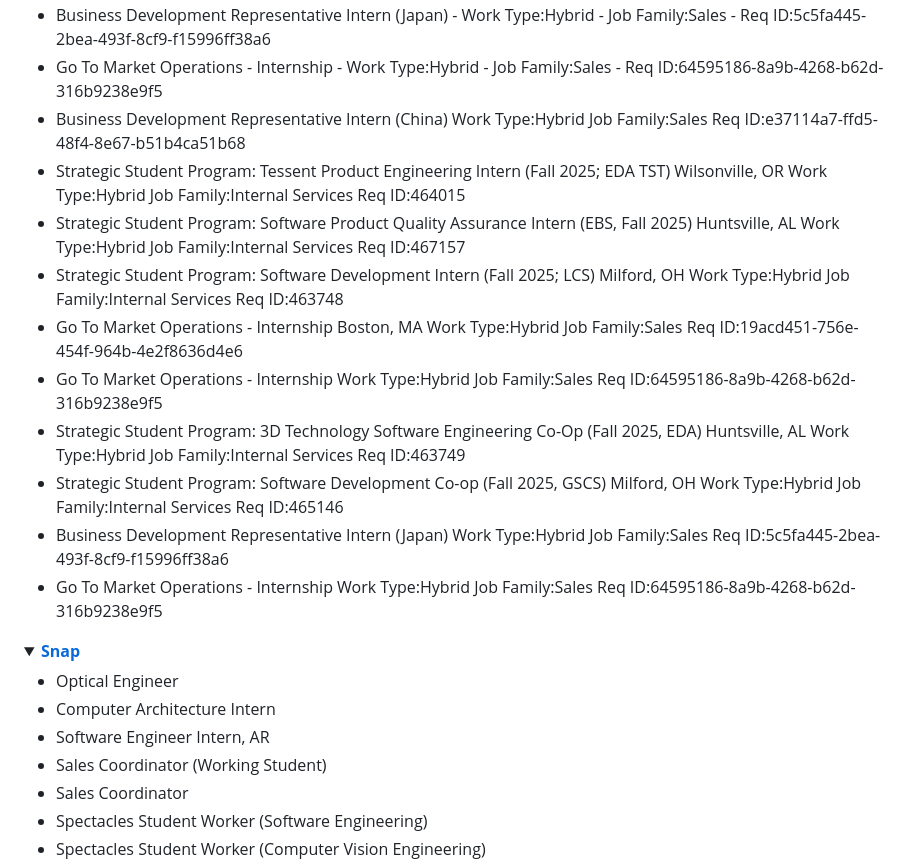
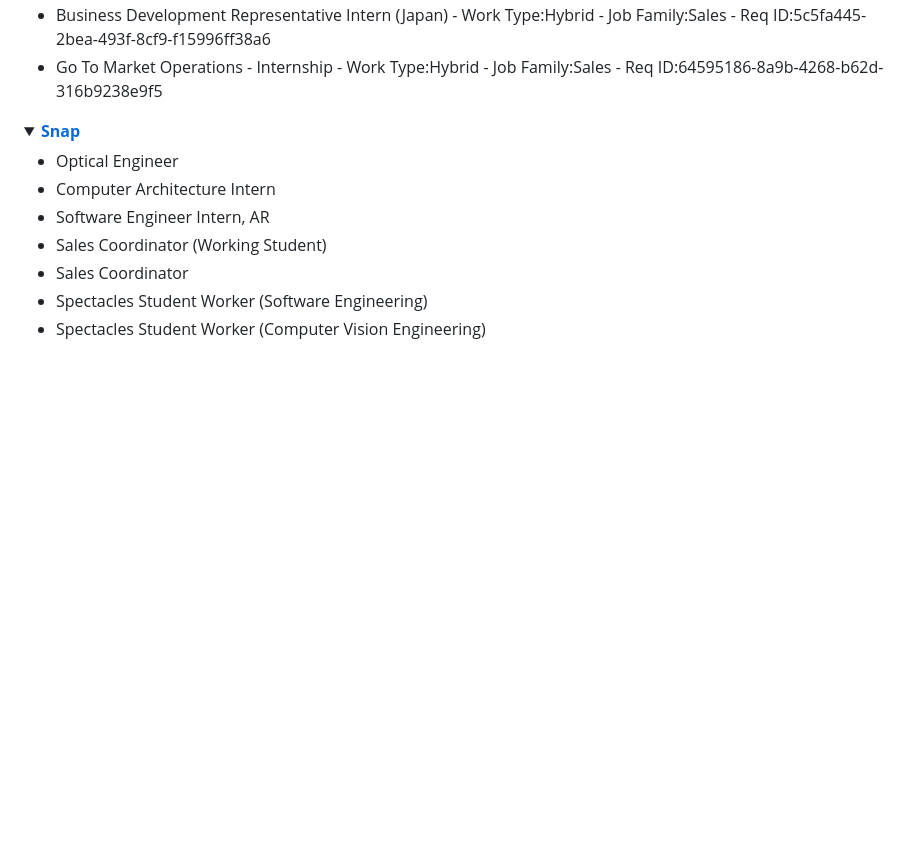
Before and after one commit to Ph1so/phlux2.0, a Markdown page: README.md, the part around one of its changes. Drawn GitHub-style; folded sections open; blank space fills up the shorter version.

```diff
--- a/README.md
+++ b/README.md
@@ -588,16 +561,6 @@ Here's an example:
 - Strategic Student Program: Software Development Co-op (Fall 2025, GSCS) - Milford, OH - Work Type:Hybrid - Job Family:Internal Services - Req ID:465146
 - Business Development Representative Intern (Japan) - Work Type:Hybrid - Job Family:Sales - Req ID:5c5fa445-2bea-493f-8cf9-f15996ff38a6
 - Go To Market Operations - Internship - Work Type:Hybrid - Job Family:Sales - Req ID:64595186-8a9b-4268-b62d-316b9238e9f5
-- Business Development Representative Intern (China) Work Type:Hybrid Job Family:Sales Req ID:e37114a7-ffd5-48f4-8e67-b51b4ca51b68
-- Strategic Student Program: Tessent Product Engineering Intern (Fall 2025; EDA TST) Wilsonville, OR Work Type:Hybrid Job Family:Internal Services Req ID:464015
-- Strategic Student Program: Software Product Quality Assurance Intern (EBS, Fall 2025) Huntsville, AL Work Type:Hybrid Job Family:Internal Services Req ID:467157
-- Strategic Student Program: Software Development Intern (Fall 2025; LCS) Milford, OH Work Type:Hybrid Job Family:Internal Services Req ID:463748
-- Go To Market Operations - Internship Boston, MA Work Type:Hybrid Job Family:Sales Req ID:19acd451-756e-454f-964b-4e2f8636d4e6
-- Go To Market Operations - Internship Work Type:Hybrid Job Family:Sales Req ID:64595186-8a9b-4268-b62d-316b9238e9f5
-- Strategic Student Program: 3D Technology Software Engineering Co-Op (Fall 2025, EDA) Huntsville, AL Work Type:Hybrid Job Family:Internal Services Req ID:463749
-- Strategic Student Program: Software Development Co-op (Fall 2025, GSCS) Milford, OH Work Type:Hybrid Job Family:Internal Services Req ID:465146
-- Business Development Representative Intern (Japan) Work Type:Hybrid Job Family:Sales Req ID:5c5fa445-2bea-493f-8cf9-f15996ff38a6
-- Go To Market Operations - Internship Work Type:Hybrid Job Family:Sales Req ID:64595186-8a9b-4268-b62d-316b9238e9f5
 </details>
 
 <details>
```
Also changed, not shown: other parts of README.md (+16 -68 lines).
